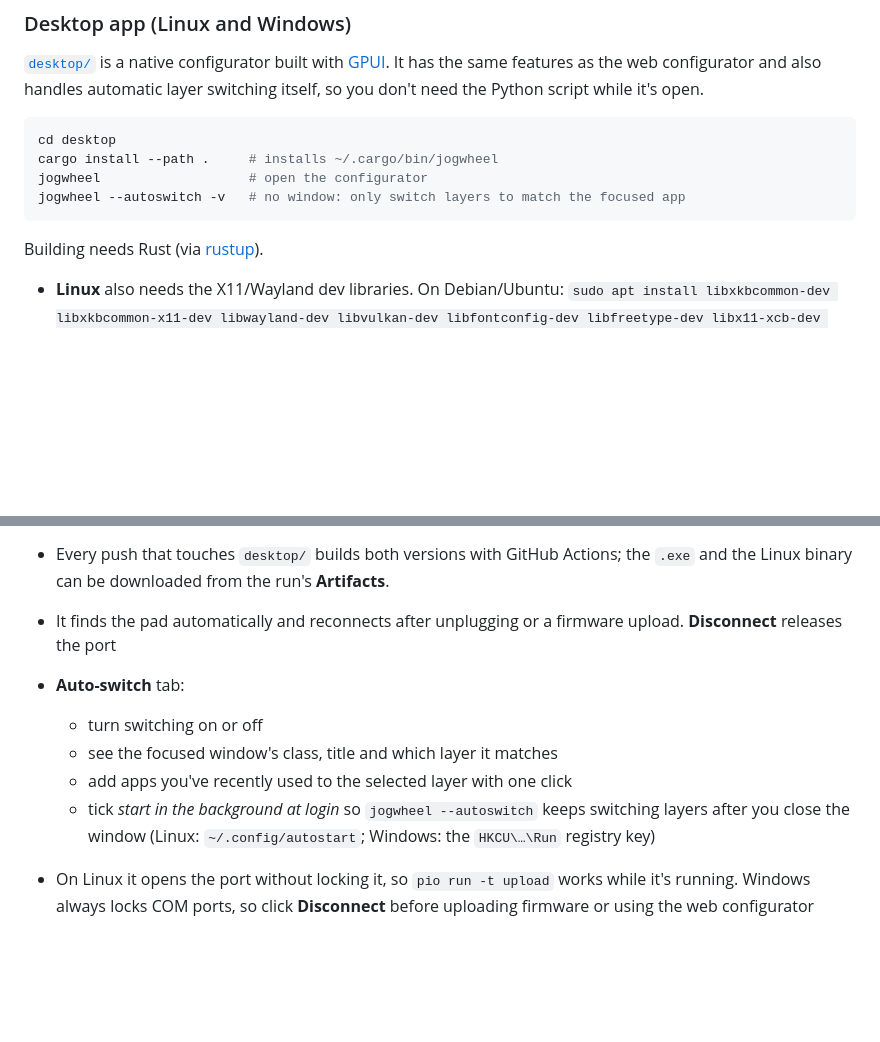
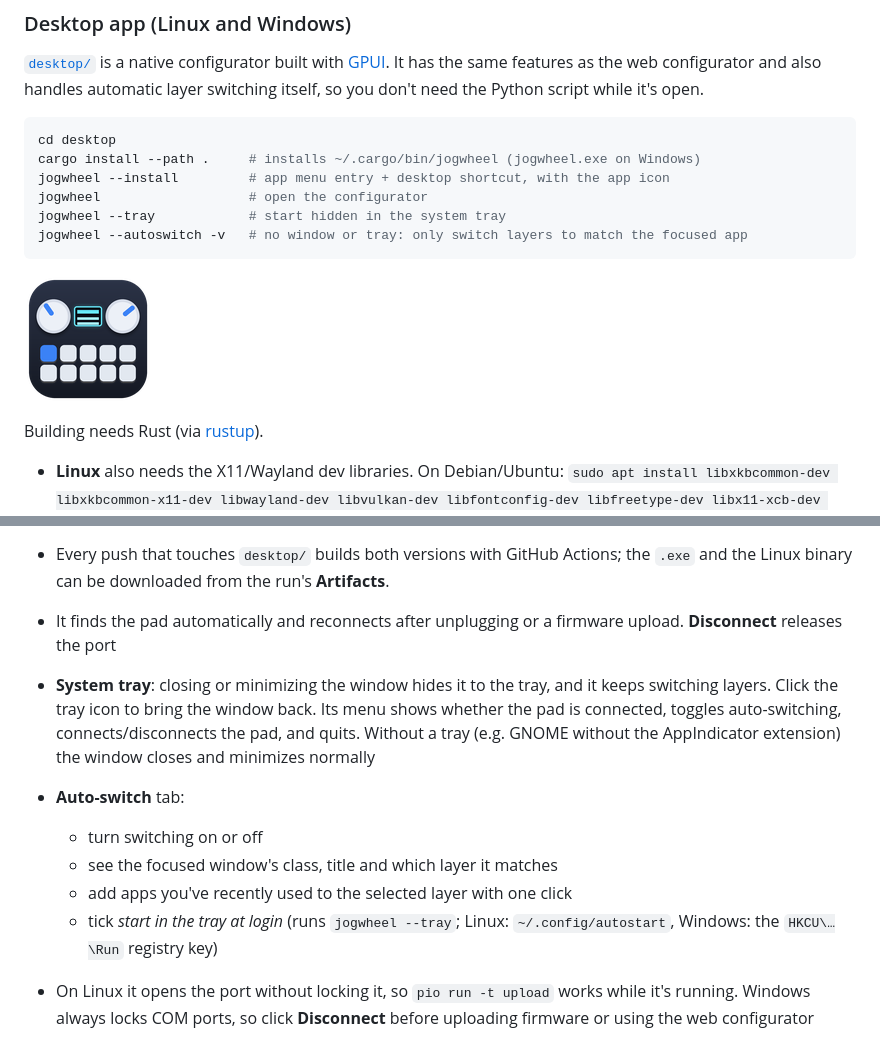
Before and after one commit to hrafnkell/jogwheel-macropad, a Markdown page: README.md, 2 parts joined by grey strips. GitHub-like rendering; pictures changed too: desktop/assets/icon-128.png (added); blank space fills up the shorter version.

````diff
--- a/README.md
+++ b/README.md
@@ -181,10 +181,14 @@ The key map and all the wheel tuning live in **`layers.json`** on the pad's flas
 
 ```bash
 cd desktop
-cargo install --path .     # installs ~/.cargo/bin/jogwheel
+cargo install --path .     # installs ~/.cargo/bin/jogwheel (jogwheel.exe on Windows)
+jogwheel --install         # app menu entry + desktop shortcut, with the app icon
 jogwheel                   # open the configurator
-jogwheel --autoswitch -v   # no window: only switch layers to match the focused app
+jogwheel --tray            # start hidden in the system tray
+jogwheel --autoswitch -v   # no window or tray: only switch layers to match the focused app
 ```
+
+![Jogwheel icon](desktop/assets/icon-128.png)
 
 Building needs Rust (via [rustup](https://rustup.rs)).
 - **Linux** also needs the X11/Wayland dev libraries. On Debian/Ubuntu:
@@ -193,11 +197,12 @@ Building needs Rust (via [rustup](https://rustup.rs)).
 - Every push that touches `desktop/` builds both versions with GitHub Actions; the `.exe` and the Linux binary can be downloaded from the run's **Artifacts**.
 
 - It finds the pad automatically and reconnects after unplugging or a firmware upload. **Disconnect** releases the port
+- **System tray**: closing or minimizing the window hides it to the tray, and it keeps switching layers. Click the tray icon to bring the window back. Its menu shows whether the pad is connected, toggles auto-switching, connects/disconnects the pad, and quits. Without a tray (e.g. GNOME without the AppIndicator extension) the window closes and minimizes normally
 - **Auto-switch** tab:
   - turn switching on or off
   - see the focused window's class, title and which layer it matches
   - add apps you've recently used to the selected layer with one click
-  - tick *start in the background at login* so `jogwheel --autoswitch` keeps switching layers after you close the window (Linux: `~/.config/autostart`; Windows: the `HKCU\…\Run` registry key)
+  - tick *start in the tray at login* (runs `jogwheel --tray`; Linux: `~/.config/autostart`, Windows: the `HKCU\…\Run` registry key)
 - On Linux it opens the port without locking it, so `pio run -t upload` works while it's running. Windows always locks COM ports, so click **Disconnect** before uploading firmware or using the web configurator
 
 On Windows the "class" sent to the pad is the program name followed by the window class, e.g. `kdenlive Qt5152QWindowIcon`, `Resolve …` or `firefox MozillaWindowClass`. Rules like `"apps": ["kdenlive"]` therefore work on both systems. The Auto-switch tab shows exactly what's being sent.
````
Also changed, not shown: desktop/assets/icon-256.png (added), desktop/assets/icon-32.png (added), desktop/assets/icon-512.png (added), desktop/assets/icon-64.png (added), 12 other files.
